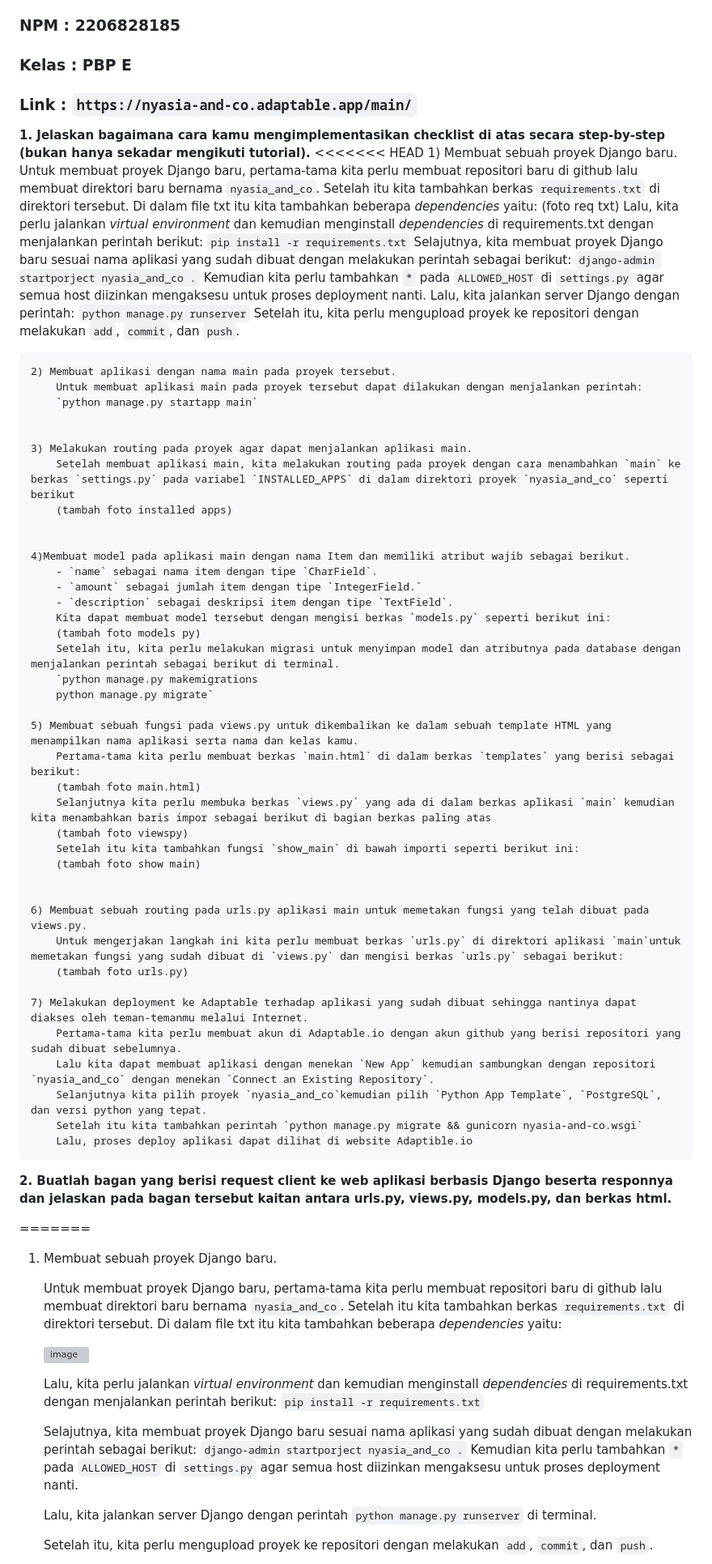
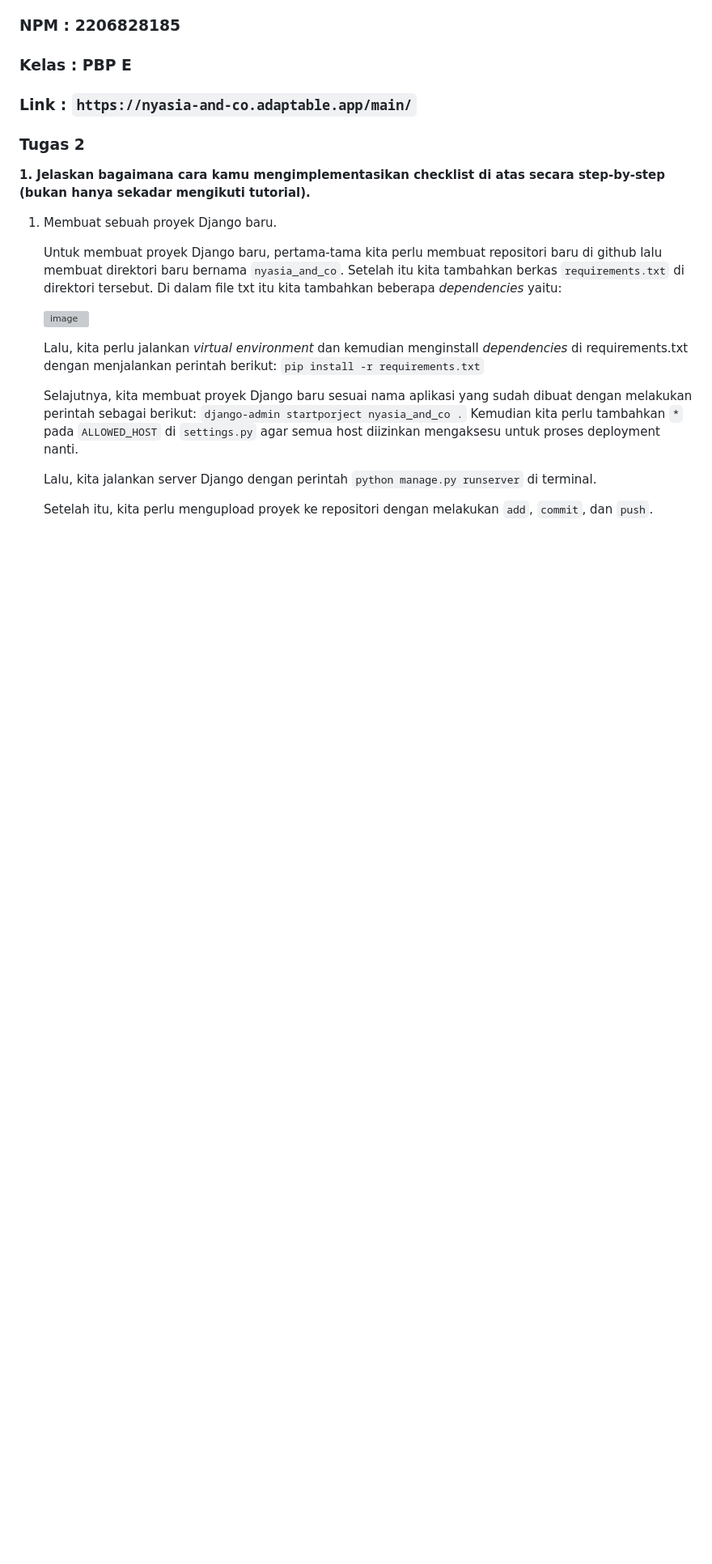
Before and after one commit to nyasiaay/nyasia_and_co, a Markdown page: README.md, the part around one of its changes. Shown at 81% size. GitHub-like rendering; blank space fills up the shorter version; grey boxes are pictures that could not be loaded.

```diff
--- a/README.md
+++ b/README.md
@@ -6,63 +6,9 @@
 
 ### Link    : `https://nyasia-and-co.adaptable.app/main/`
 
+### Tugas 2
+
 **1. Jelaskan bagaimana cara kamu mengimplementasikan checklist di atas secara step-by-step (bukan hanya sekadar mengikuti tutorial).**
-<<<<<<< HEAD
-    1) Membuat sebuah proyek Django baru.
-        Untuk membuat proyek Django baru, pertama-tama kita perlu membuat repositori baru di github lalu membuat direktori baru bernama `nyasia_and_co`. Setelah itu kita tambahkan berkas `requirements.txt` di direktori tersebut. Di dalam file txt itu kita tambahkan beberapa _dependencies_ yaitu:
-        (foto req txt)
-        Lalu, kita perlu jalankan _virtual environment_ dan kemudian menginstall  _dependencies_ di requirements.txt dengan menjalankan perintah berikut:
-        `pip install -r requirements.txt`
-        Selajutnya, kita membuat proyek Django baru sesuai nama aplikasi yang sudah dibuat dengan melakukan perintah sebagai berikut:
-        `django-admin startporject nyasia_and_co .`
-        Kemudian kita perlu tambahkan `*` pada `ALLOWED_HOST` di `settings.py` agar semua host diizinkan mengaksesu untuk proses deployment nanti.
-        Lalu, kita jalankan server Django dengan perintah:
-        `python manage.py runserver`
-        Setelah itu, kita perlu mengupload proyek ke repositori dengan melakukan `add`, `commit`, dan `push`.
-
-    2) Membuat aplikasi dengan nama main pada proyek tersebut.
-        Untuk membuat aplikasi main pada proyek tersebut dapat dilakukan dengan menjalankan perintah:
-        `python manage.py startapp main`
-
-
-    3) Melakukan routing pada proyek agar dapat menjalankan aplikasi main.
-        Setelah membuat aplikasi main, kita melakukan routing pada proyek dengan cara menambahkan `main` ke berkas `settings.py` pada variabel `INSTALLED_APPS` di dalam direktori proyek `nyasia_and_co` seperti berikut
-        (tambah foto installed apps)
-
-
-    4)Membuat model pada aplikasi main dengan nama Item dan memiliki atribut wajib sebagai berikut.
-        - `name` sebagai nama item dengan tipe `CharField`.
-        - `amount` sebagai jumlah item dengan tipe `IntegerField.`
-        - `description` sebagai deskripsi item dengan tipe `TextField`.
-        Kita dapat membuat model tersebut dengan mengisi berkas `models.py` seperti berikut ini:
-        (tambah foto models py)
-        Setelah itu, kita perlu melakukan migrasi untuk menyimpan model dan atributnya pada database dengan menjalankan perintah sebagai berikut di terminal.
-        `python manage.py makemigrations
-        python manage.py migrate`
-
-    5) Membuat sebuah fungsi pada views.py untuk dikembalikan ke dalam sebuah template HTML yang menampilkan nama aplikasi serta nama dan kelas kamu.
-        Pertama-tama kita perlu membuat berkas `main.html` di dalam berkas `templates` yang berisi sebagai berikut:
-        (tambah foto main.html)
-        Selanjutnya kita perlu membuka berkas `views.py` yang ada di dalam berkas aplikasi `main` kemudian kita menambahkan baris impor sebagai berikut di bagian berkas paling atas
-        (tambah foto viewspy)
-        Setelah itu kita tambahkan fungsi `show_main` di bawah importi seperti berikut ini:
-        (tambah foto show main)
-
-
-    6) Membuat sebuah routing pada urls.py aplikasi main untuk memetakan fungsi yang telah dibuat pada views.py.
-        Untuk mengerjakan langkah ini kita perlu membuat berkas `urls.py` di direktori aplikasi `main`untuk memetakan fungsi yang sudah dibuat di `views.py` dan mengisi berkas `urls.py` sebagai berikut:
-        (tambah foto urls.py)
-
-    7) Melakukan deployment ke Adaptable terhadap aplikasi yang sudah dibuat sehingga nantinya dapat diakses oleh teman-temanmu melalui Internet.
-        Pertama-tama kita perlu membuat akun di Adaptable.io dengan akun github yang berisi repositori yang sudah dibuat sebelumnya.
-        Lalu kita dapat membuat aplikasi dengan menekan `New App` kemudian sambungkan dengan repositori `nyasia_and_co` dengan menekan `Connect an Existing Repository`.
-        Selanjutnya kita pilih proyek `nyasia_and_co`kemudian pilih `Python App Template`, `PostgreSQL`, dan versi python yang tepat.
-        Setelah itu kita tambahkan perintah `python manage.py migrate && gunicorn nyasia-and-co.wsgi`
-        Lalu, proses deploy aplikasi dapat dilihat di website Adaptible.io
-
-**2. Buatlah bagan yang berisi request client ke web aplikasi berbasis Django beserta responnya dan jelaskan pada bagan tersebut kaitan antara urls.py, views.py, models.py, dan berkas html.**
-
-=======
 
 1) Membuat sebuah proyek Django baru.
 
```
Also changed, not shown: other parts of README.md (+27 -25 lines).
